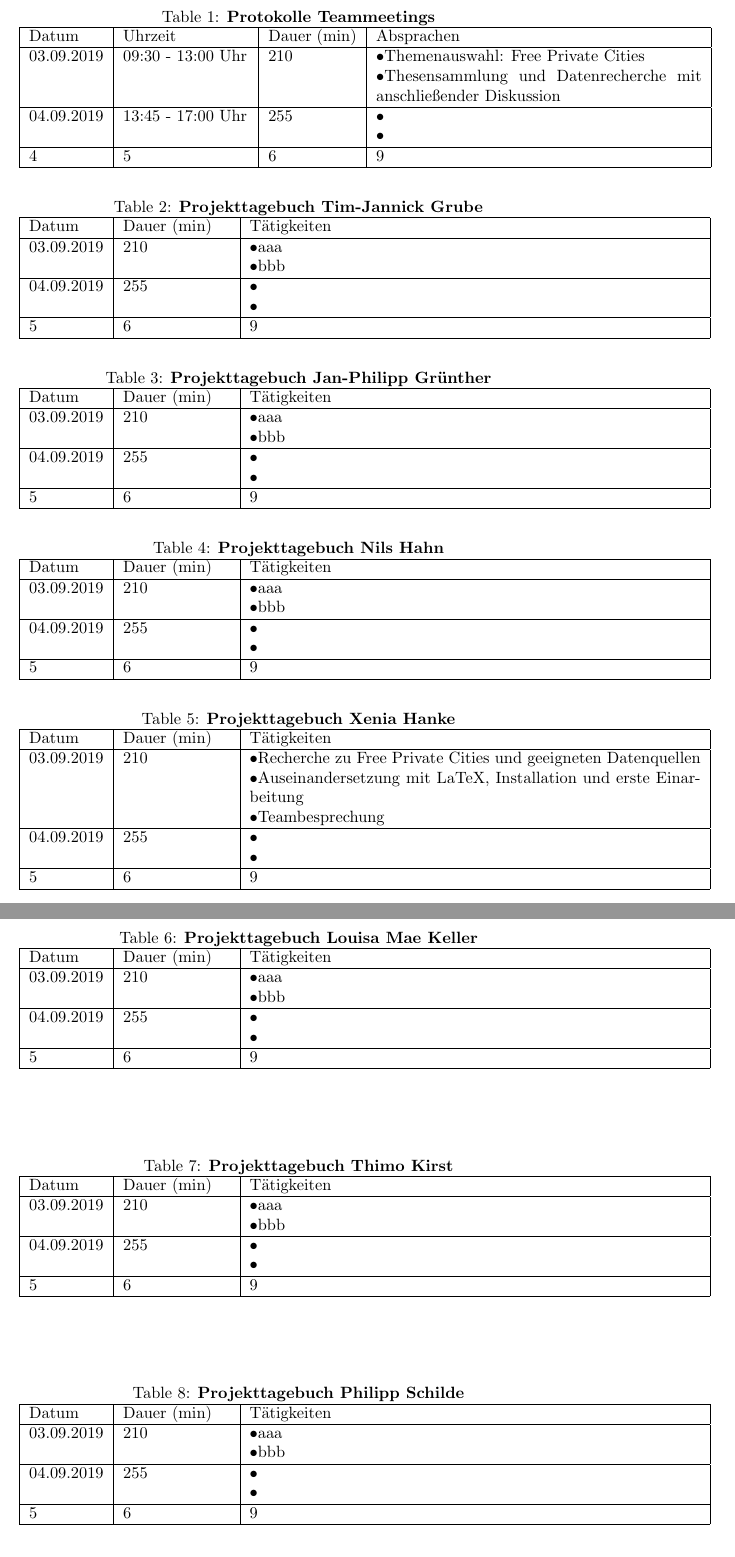
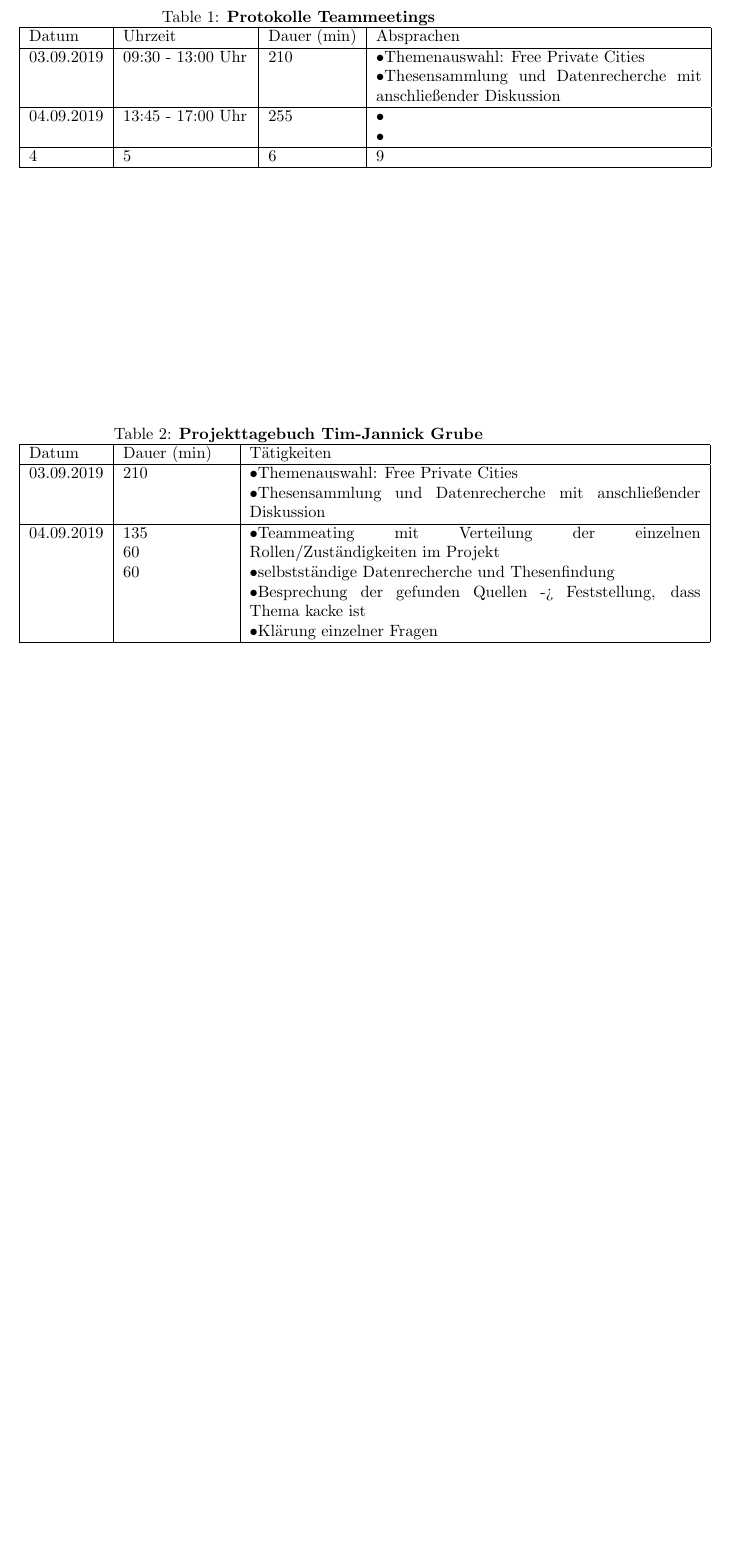
Before and after one commit to tjnick97/Fahrzeugverwaltung, a LaTeX document (Projekttagebuch_Vorlage.tex): two parts of pages 1 and 2 of 2 before the commit and part of the page after it, the two joined at a grey line, cut so that both start at the same text, the shorter picture padded with empty space. Compiled offline with pdfLaTeX.

Commit message:
Add files via upload

```diff
--- a/Projekttagebuch_Vorlage.tex
+++ b/Projekttagebuch_Vorlage.tex
@@ -22,108 +22,12 @@
 \hline
   Datum & Dauer (min) & Tätigkeiten \\
 \hline
- 03.09.2019 & 210 & \textbullet aaa \newline \textbullet bbb
+ 03.09.2019 & 210 & \textbullet Themenauswahl: Free Private Cities \newline \textbullet Thesensammlung und Datenrecherche mit anschließender Diskussion
  \\
 \hline
- 04.09.2019  & 255 & \textbullet  \newline \textbullet \\
+ 04.09.2019  & 135 \newline 60 \newline 60 & \textbullet Teammeating mit Verteilung der einzelnen Rollen/Zuständigkeiten im Projekt \newline \textbullet selbstständige Datenrecherche und Thesenfindung \newline \textbullet  Besprechung der gefunden Quellen -> Feststellung, dass Thema kacke ist\newline \textbullet Klärung einzelner Fragen\\
 \hline
   5 & 6 & 9\\
 \hline
 \end{tabular}
 \end {table}
-
-\begin {table}
-\caption{ \textbf{Projekttagebuch Jan-Philipp Grünther} }
-\begin{tabular}{ |p{1,6cm}| p{2,3cm}| p{9,7cm}|}
-	\hline
-	Datum & Dauer (min) & Tätigkeiten \\
-	\hline
-	03.09.2019 & 210 & \textbullet aaa \newline \textbullet bbb
-	\\
-	\hline
-	04.09.2019  & 255 & \textbullet  \newline \textbullet \\
-	\hline
-	5 & 6 & 9\\
-	\hline
-\end{tabular}
-\end {table}
-
-\begin {table}
-\caption{ \textbf{Projekttagebuch Nils Hahn} }
-\begin{tabular}{ |p{1,6cm}| p{2,3cm}| p{9,7cm}|}
-	\hline
-	Datum & Dauer (min) & Tätigkeiten \\
-	\hline
-	03.09.2019 & 210 & \textbullet aaa \newline \textbullet bbb
-	\\
-	\hline
-	04.09.2019  & 255 & \textbullet  \newline \textbullet \\
-	\hline
-	5 & 6 & 9\\
-	\hline
-\end{tabular}
-\end {table}
-
-\begin {table}
-\caption{ \textbf{Projekttagebuch Xenia Hanke} }
-\begin{tabular}{ |p{1,6cm}| p{2,3cm}| p{9,7cm}|}
-	\hline
-	Datum & Dauer (min) & Tätigkeiten \\
-	\hline
-	03.09.2019 & 210 & \textbullet Recherche zu Free Private Cities und geeigneten Datenquellen\newline \textbullet Auseinandersetzung mit LaTeX, Installation und erste Einarbeitung\newline \textbullet Teambesprechung
-	\\
-	\hline
-	04.09.2019  & 255 & \textbullet  \newline \textbullet \\
-	\hline
-	5 & 6 & 9\\
-	\hline
-\end{tabular}
-\end {table}
-
-\begin {table}
-\caption{ \textbf{Projekttagebuch Louisa Mae Keller} }
-\begin{tabular}{ |p{1,6cm}| p{2,3cm}| p{9,7cm}|}
-	\hline
-	Datum & Dauer (min) & Tätigkeiten \\
-	\hline
-	03.09.2019 & 210 & \textbullet aaa \newline \textbullet bbb
-	\\
-	\hline
-	04.09.2019  & 255 & \textbullet  \newline \textbullet \\
-	\hline
-	5 & 6 & 9\\
-	\hline
-\end{tabular}
-\end {table}
-
-\begin {table}
-\caption{ \textbf{Projekttagebuch Thimo Kirst} }
-\begin{tabular}{ |p{1,6cm}| p{2,3cm}| p{9,7cm}|}
-	\hline
-	Datum & Dauer (min) & Tätigkeiten \\
-	\hline
-	03.09.2019 & 210 & \textbullet aaa \newline \textbullet bbb
-	\\
-	\hline
-	04.09.2019  & 255 & \textbullet  \newline \textbullet \\
-	\hline
-	5 & 6 & 9\\
-	\hline
-\end{tabular}
-\end {table}
-
-\begin {table}
-\caption{ \textbf{Projekttagebuch Philipp Schilde} }
-\begin{tabular}{ |p{1,6cm}| p{2,3cm}| p{9,7cm}|}
-	\hline
-	Datum & Dauer (min) & Tätigkeiten \\
-	\hline
-	03.09.2019 & 210 & \textbullet aaa \newline \textbullet bbb
-	\\
-	\hline
-	04.09.2019  & 255 & \textbullet  \newline \textbullet \\
-	\hline
-	5 & 6 & 9\\
-	\hline
-\end{tabular}
-\end {table}
```
Also changed, not shown: Projekttagebuch_Vorlage.tex (16 more changed lines).
